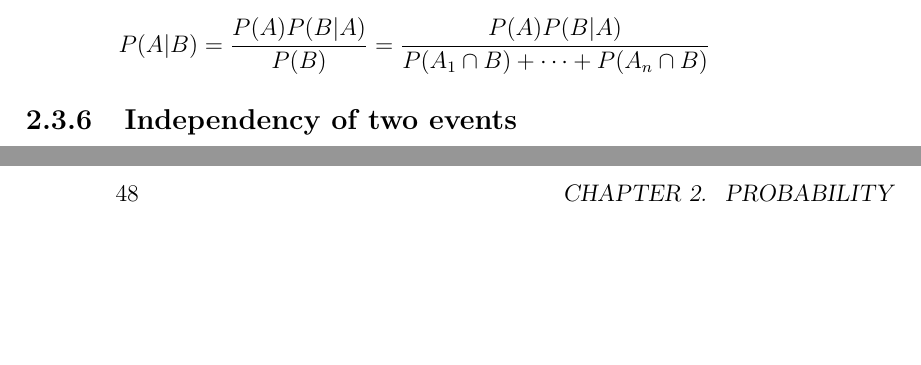
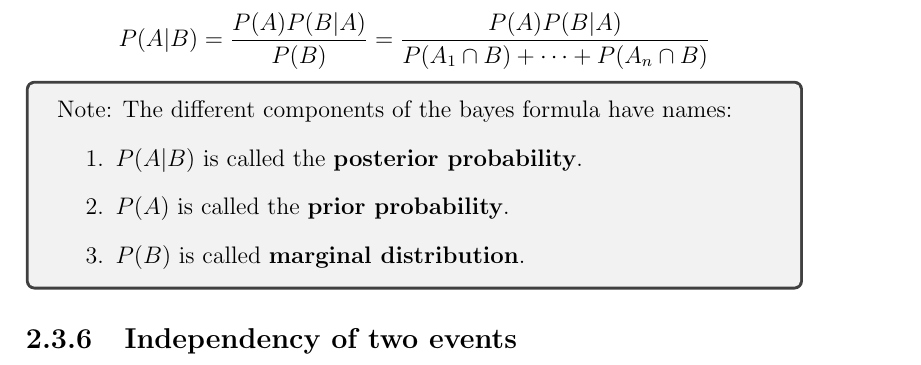
Before and after one commit to RicardoHS/statistics-for-data-science-book, a LaTeX thesis (src/main.tex, which reads src/chapters/probability.tex): two parts of pages 25 and 48 of 77 before the commit and part of page 25 of 77 after it, the two joined at a grey line, cut so that both start at the same text, the shorter picture padded with empty space. Compiled offline with pdfLaTeX.

Commit message:
add note to show bayes formula components names

```diff
--- a/src/chapters/probability.tex
+++ b/src/chapters/probability.tex
@@ -265,6 +265,15 @@ every event $B$ we have
 Knowing of above, then we can write,
 \[ P(A|B) = \frac{P(A)P(B|A)}{P(B)} =  \frac{P(A)P(B|A)}{P(A_1\cap B) + \dots +
 P(A_n \cap B)}\]
+
+\begin{tcolorbox}
+    Note: The different components of the bayes formula have names:
+    \begin{enumerate}
+        \item $P(A|B)$ is called the \textbf{posterior probability}.
+        \item $P(A)$ is called the \textbf{prior probability}.
+        \item $P(B)$ is called \textbf{marginal distribution}.
+    \end{enumerate}
+\end{tcolorbox}
 
 \subsection{Independency of two events}
 Two events are independence if and only if,
```
